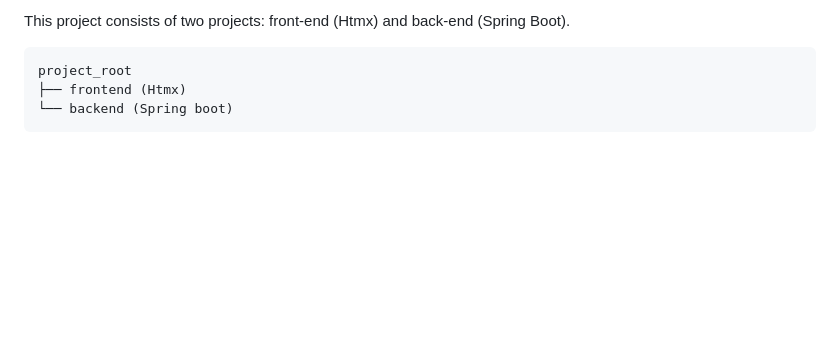
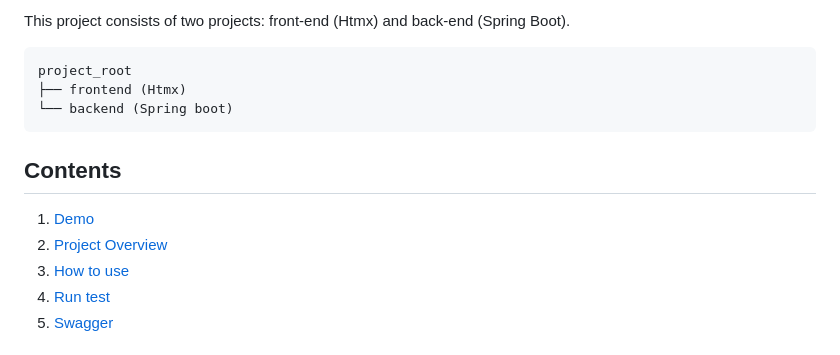
Before and after one commit to N-Laboratory/htmx-with-spring-boot, a Markdown page: README.md, the part around the change printed below. Drawn GitHub-style; blank space fills up the shorter version.

````diff
--- a/README.md
+++ b/README.md
@@ -35,5 +36,11 @@ project_root
 ├── frontend (Htmx)
 └── backend (Spring boot)
 ```
+## Contents
 
+1. [Demo](#demo)
+1. [Project Overview](#project-overview)
+1. [How to use](#how-to-use)
+1. [Run test](#run-test)
+1. [Swagger](#swagger)
 
````
Also changed, not shown: other parts of README.md (+11 -1 lines), README-JP.md (+17 -0 lines).
